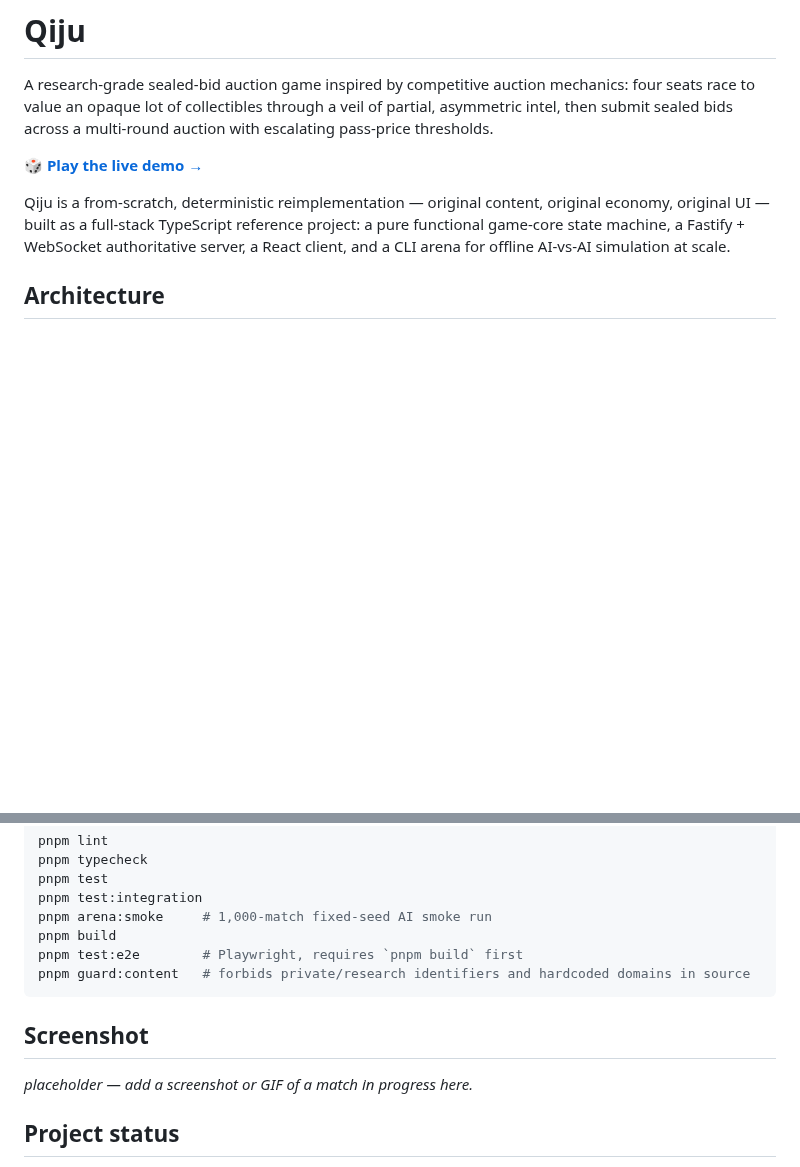
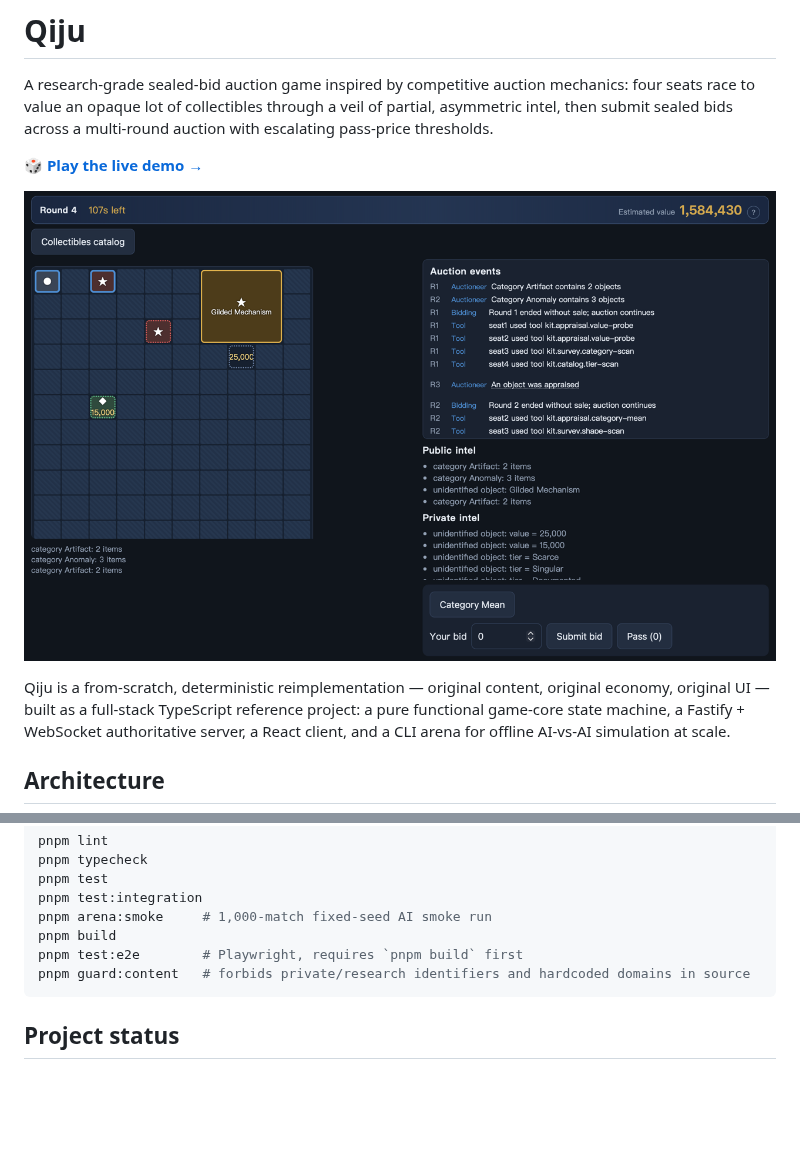
Before and after one commit to TiantianFlow/qiju, a Markdown page: README.md, 2 parts joined by grey strips. Rendered like a GitHub page; pictures changed too: docs/screenshot.png (added); blank space fills up the shorter version.

Commit message:
docs: add a gameplay screenshot to the README
Replaces the placeholder section with a real capture from the live demo,
placed above the fold so the board, estimated-value HUD, auction log and
sealed-bid dock are visible before any scrolling.

````diff
--- a/README.md
+++ b/README.md
@@ -6,6 +6,8 @@ veil of partial, asymmetric intel, then submit sealed bids across a
 multi-round auction with escalating pass-price thresholds.
 
 **🎲 [Play the live demo →](https://qijugame.com)**
+
+![A Qiju match in progress: a partially revealed lot board, running estimated-value HUD, auction event log, and the sealed-bid dock](./docs/screenshot.png)
 
 Qiju is a from-scratch, deterministic reimplementation — original content,
 original economy, original UI — built as a full-stack TypeScript reference
@@ -104,10 +106,6 @@ pnpm test:e2e        # Playwright, requires `pnpm build` first
 pnpm guard:content   # forbids private/research identifiers and hardcoded domains in source
 ```
 
-## Screenshot
-
-_placeholder — add a screenshot or GIF of a match in progress here._
-
 ## Project status
 
 Qiju is a personal research and demo project, open-sourced for anyone curious
````
